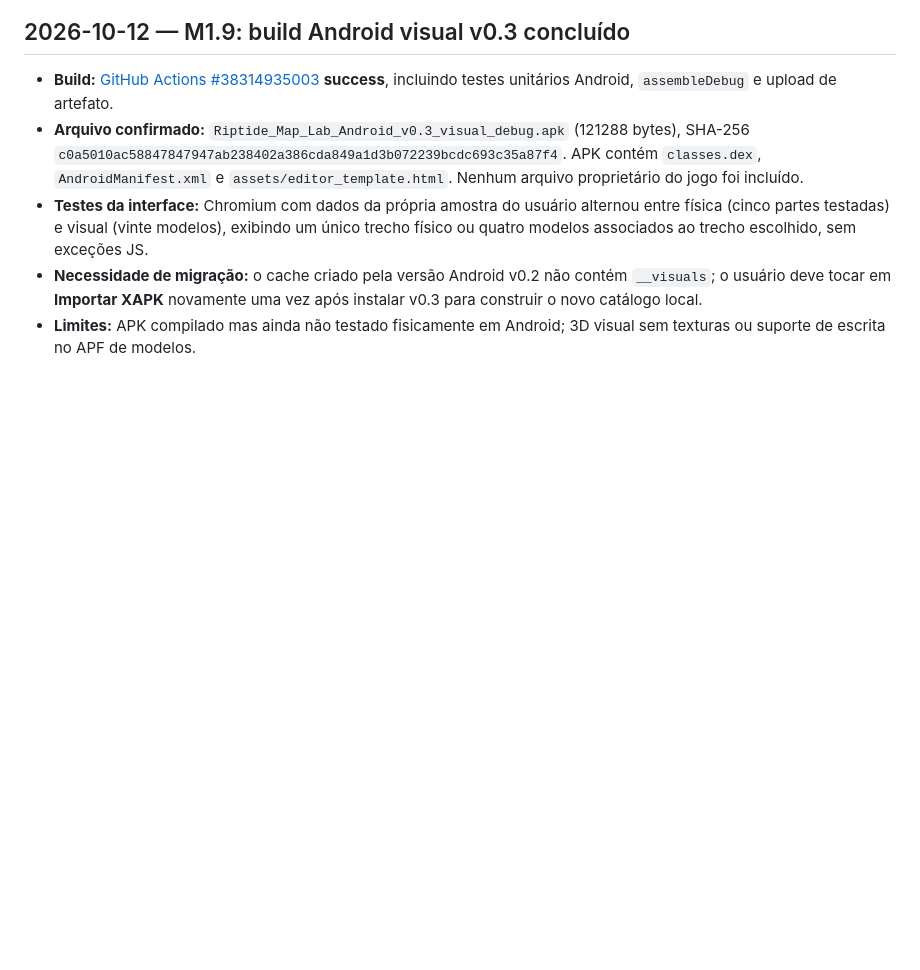
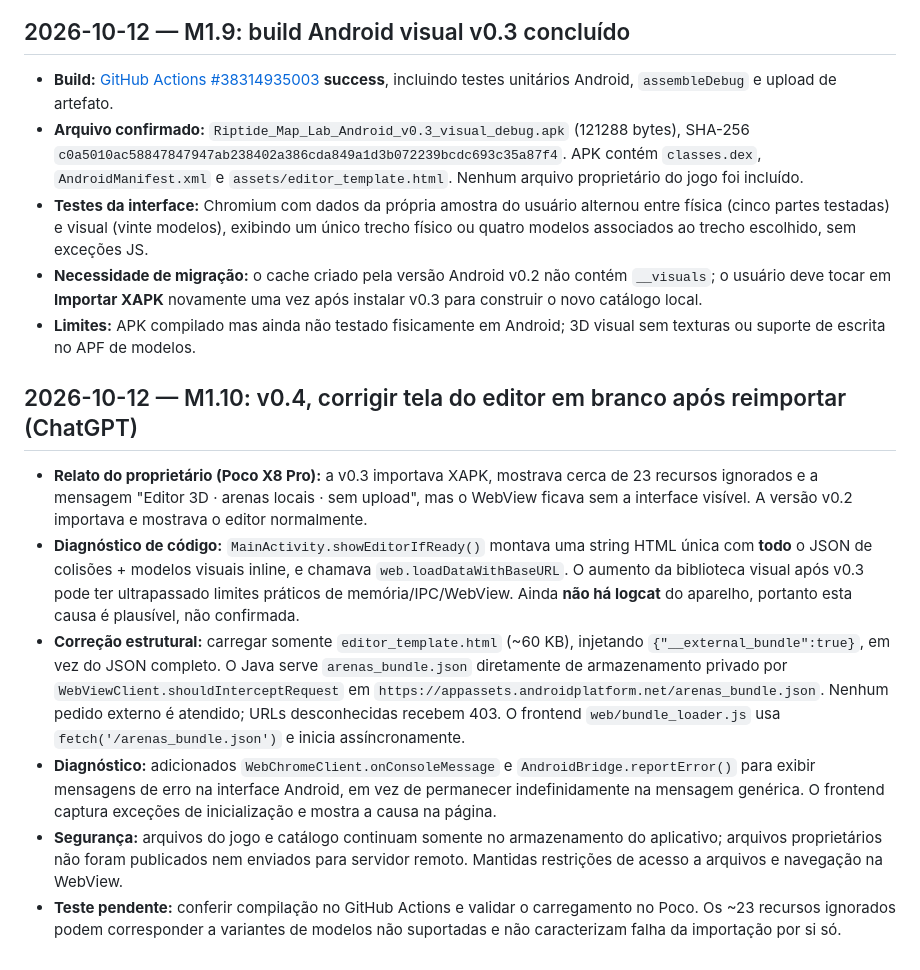
Before and after one commit to Nicky7x/Riptige, a Markdown page: rearme.md, the part around the change. Rendered like a GitHub page; blank space fills up the shorter version.

Commit message:
docs: registrar regressão de tela em branco na v0.3 e correção v0.4

```diff
--- a/rearme.md
+++ b/rearme.md
@@ -149,3 +149,13 @@ A análise dos blocos APK Signature Scheme v2 dos APKs debug v0.1 e v0.2 mostrou
 - **Testes da interface:** Chromium com dados da própria amostra do usuário alternou entre física (cinco partes testadas) e visual (vinte modelos), exibindo um único trecho físico ou quatro modelos associados ao trecho escolhido, sem exceções JS.
 - **Necessidade de migração:** o cache criado pela versão Android v0.2 não contém `__visuals`; o usuário deve tocar em **Importar XAPK** novamente uma vez após instalar v0.3 para construir o novo catálogo local.
 - **Limites:** APK compilado mas ainda não testado fisicamente em Android; 3D visual sem texturas ou suporte de escrita no APF de modelos.
+
+
+## 2026-10-12 — M1.10: v0.4, corrigir tela do editor em branco após reimportar (ChatGPT)
+
+- **Relato do proprietário (Poco X8 Pro):** a v0.3 importava XAPK, mostrava cerca de 23 recursos ignorados e a mensagem "Editor 3D · arenas locais · sem upload", mas o WebView ficava sem a interface visível. A versão v0.2 importava e mostrava o editor normalmente.
+- **Diagnóstico de código:** `MainActivity.showEditorIfReady()` montava uma string HTML única com **todo** o JSON de colisões + modelos visuais inline, e chamava `web.loadDataWithBaseURL`. O aumento da biblioteca visual após v0.3 pode ter ultrapassado limites práticos de memória/IPC/WebView. Ainda **não há logcat** do aparelho, portanto esta causa é plausível, não confirmada.
+- **Correção estrutural:** carregar somente `editor_template.html` (~60 KB), injetando `{"__external_bundle":true}`, em vez do JSON completo. O Java serve `arenas_bundle.json` diretamente de armazenamento privado por `WebViewClient.shouldInterceptRequest` em `https://appassets.androidplatform.net/arenas_bundle.json`. Nenhum pedido externo é atendido; URLs desconhecidas recebem 403. O frontend `web/bundle_loader.js` usa `fetch('/arenas_bundle.json')` e inicia assíncronamente.
+- **Diagnóstico:** adicionados `WebChromeClient.onConsoleMessage` e `AndroidBridge.reportError()` para exibir mensagens de erro na interface Android, em vez de permanecer indefinidamente na mensagem genérica. O frontend captura exceções de inicialização e mostra a causa na página.
+- **Segurança:** arquivos do jogo e catálogo continuam somente no armazenamento do aplicativo; arquivos proprietários não foram publicados nem enviados para servidor remoto. Mantidas restrições de acesso a arquivos e navegação na WebView.
+- **Teste pendente:** conferir compilação no GitHub Actions e validar o carregamento no Poco. Os ~23 recursos ignorados podem corresponder a variantes de modelos não suportadas e não caracterizam falha da importação por si só.
```
